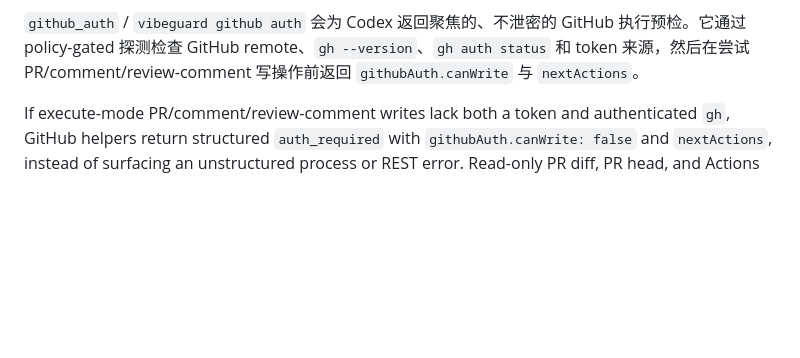
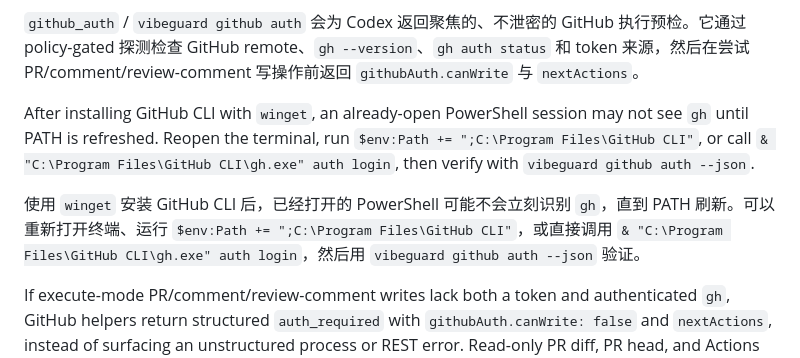
Before and after one commit to patrick892368/VibeGuard-AI-Dev-Agent, a Markdown page: docs/INTEGRATIONS.md, the part around the change. GitHub-like rendering; blank space fills up the shorter version.

Commit message:
docs: 记录 GitHub CLI PATH 刷新说明

```diff
--- a/docs/INTEGRATIONS.md
+++ b/docs/INTEGRATIONS.md
@@ -176,6 +176,10 @@ CLI patch 输入文件，包括 `policy check --patch`、`patch check/apply --fi
 `github_auth` / `vibeguard github auth` returns a focused, secret-safe GitHub execution preflight for Codex. It checks the GitHub remote, `gh --version`, `gh auth status`, and token source presence through policy-gated probes, then returns `githubAuth.canWrite` and `nextActions` before PR/comment/review-comment writes are attempted.
 
 `github_auth` / `vibeguard github auth` 会为 Codex 返回聚焦的、不泄密的 GitHub 执行预检。它通过 policy-gated 探测检查 GitHub remote、`gh --version`、`gh auth status` 和 token 来源，然后在尝试 PR/comment/review-comment 写操作前返回 `githubAuth.canWrite` 与 `nextActions`。
+
+After installing GitHub CLI with `winget`, an already-open PowerShell session may not see `gh` until PATH is refreshed. Reopen the terminal, run `$env:Path += ";C:\Program Files\GitHub CLI"`, or call `& "C:\Program Files\GitHub CLI\gh.exe" auth login`, then verify with `vibeguard github auth --json`.
+
+使用 `winget` 安装 GitHub CLI 后，已经打开的 PowerShell 可能不会立刻识别 `gh`，直到 PATH 刷新。可以重新打开终端、运行 `$env:Path += ";C:\Program Files\GitHub CLI"`，或直接调用 `& "C:\Program Files\GitHub CLI\gh.exe" auth login`，然后用 `vibeguard github auth --json` 验证。
 
 If execute-mode PR/comment/review-comment writes lack both a token and authenticated `gh`, GitHub helpers return structured `auth_required` with `githubAuth.canWrite: false` and `nextActions`, instead of surfacing an unstructured process or REST error. Read-only PR diff, PR head, and Actions run reads remain available through unauthenticated REST for public repositories.
 
```
